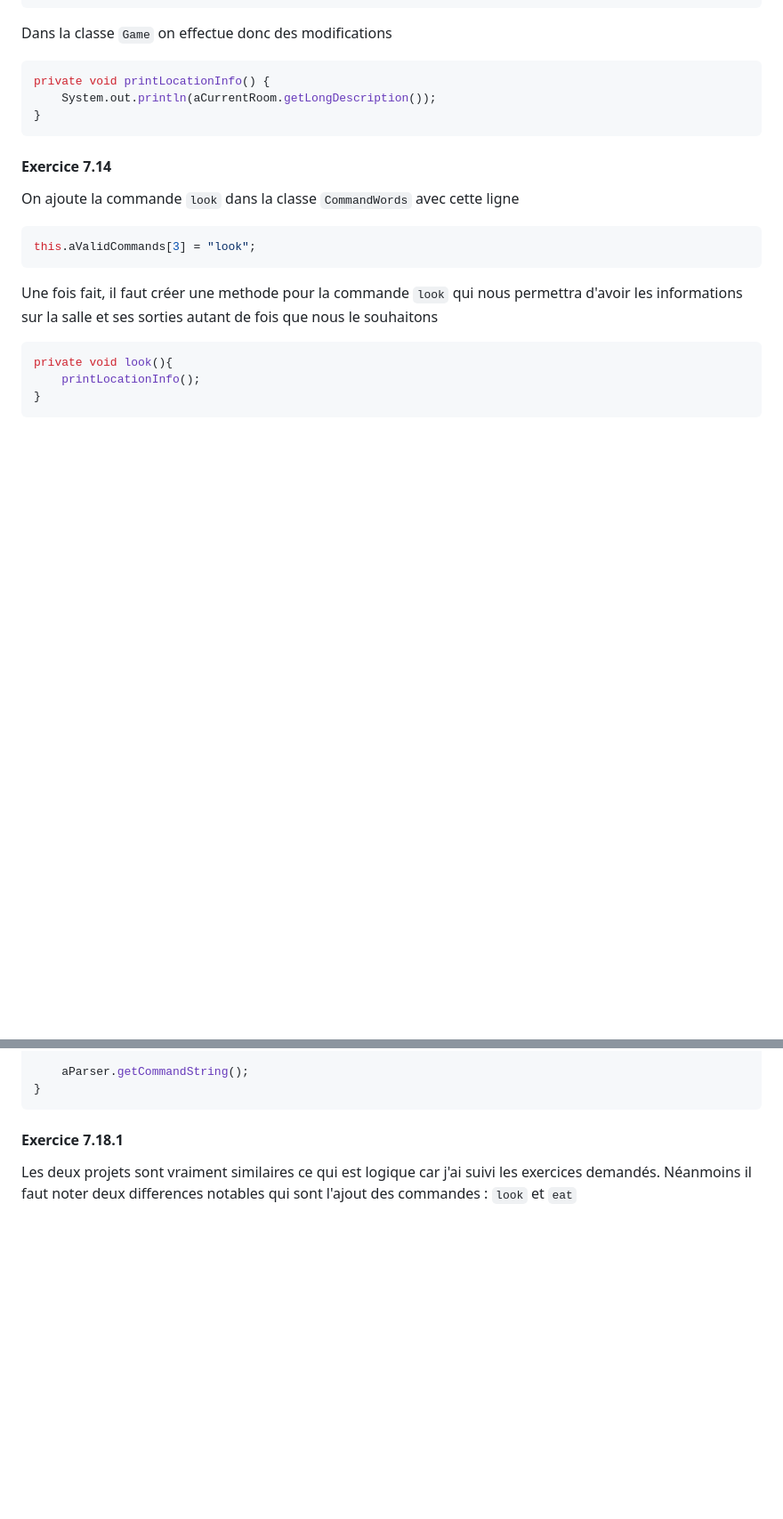
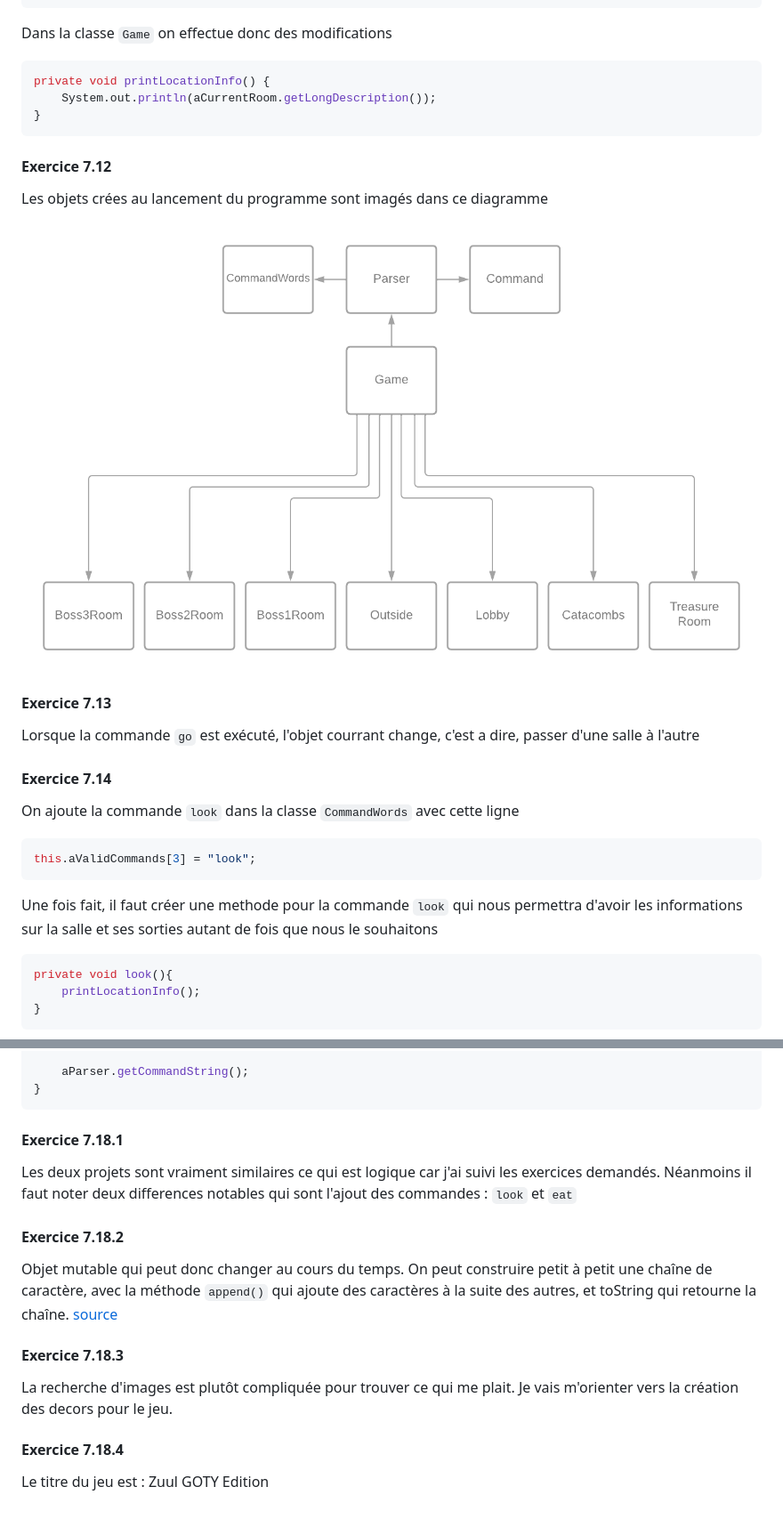
Before and after one commit to Zykhi/Zuul, a Markdown page: rapport.md, 2 parts joined by grey strips. Shown: that part at 89% size. Rendered like a GitHub page; pictures changed too: DiagrammeObjet.png (added); blank space fills up the shorter version.

Commit message:
update report with optionals exercises

````diff
--- a/rapport.md
+++ b/rapport.md
@@ -429,6 +431,18 @@ private void printLocationInfo() {
 }
 ```
 
+#### Exercice 7.12
+
+Les objets crées au lancement du programme sont imagés dans ce diagramme
+
+<p align="center">
+  <img src="DiagrammeObjet.png" />
+</p>
+
+#### Exercice 7.13
+
+Lorsque la commande `go` est exécuté, l'objet courrant change, c'est a dire, passer d'une salle à l'autre
+
 #### Exercice 7.14
 
 On ajoute la commande `look` dans la classe `CommandWords` avec cette ligne
@@ -548,3 +572,16 @@ private void printHelp() {
 #### Exercice 7.18.1
 
 Les deux projets sont vraiment similaires ce qui est logique car j'ai suivi les exercices demandés. Néanmoins il faut noter deux differences notables qui sont l'ajout des commandes : `look` et `eat`
+
+#### Exercice 7.18.2
+
+Objet mutable qui peut donc changer au cours du temps. On peut construire petit à petit une chaîne de caractère, avec la méthode `append()` qui ajoute des caractères à la suite des autres, et toString qui retourne la chaîne.
+[source](https://docs.oracle.com/javase/7/docs/api/java/lang/StringBuilder.html)
+
+#### Exercice 7.18.3
+
+La recherche d'images est plutôt compliquée pour trouver ce qui me plait. Je vais m'orienter vers la création des decors pour le jeu.
+
+#### Exercice 7.18.4
+
+Le titre du jeu est : Zuul GOTY Edition
````
Also changed, not shown: other parts of rapport.md (+13 -1 lines).
